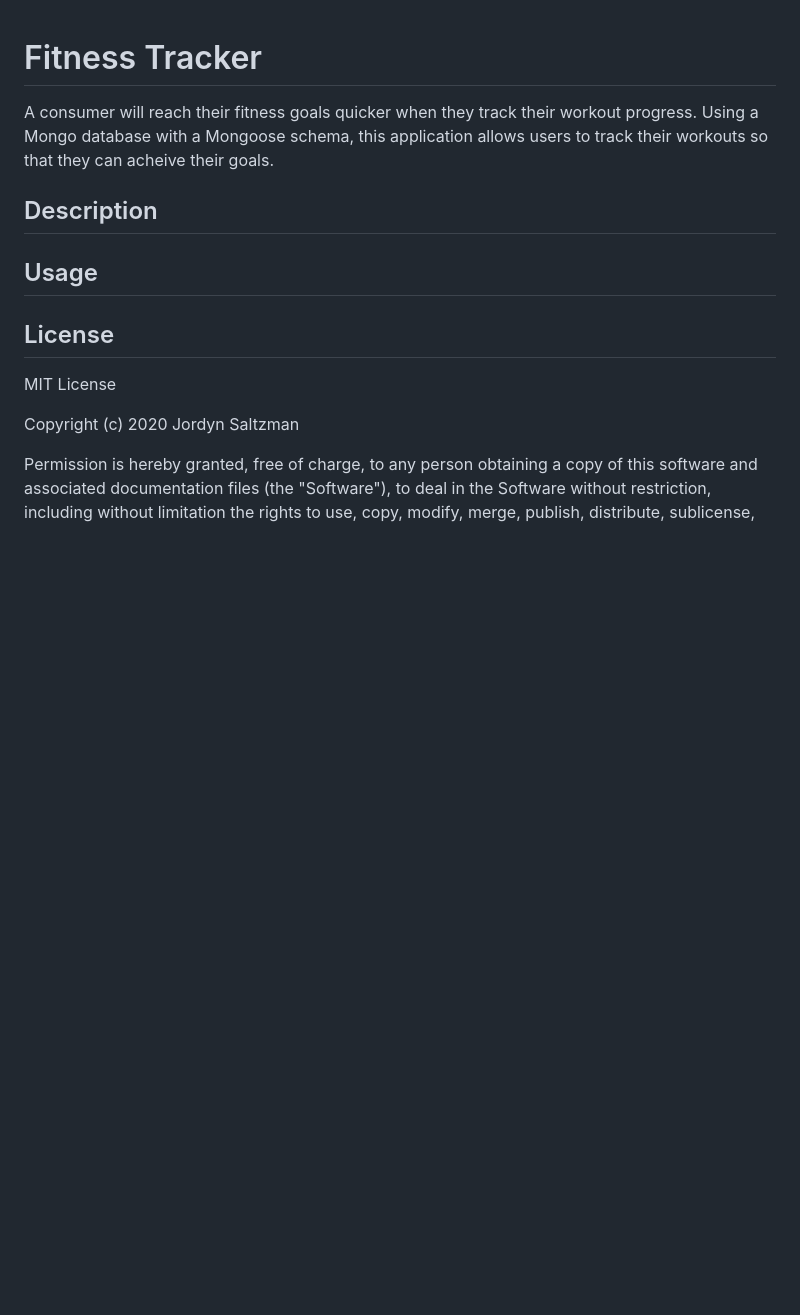
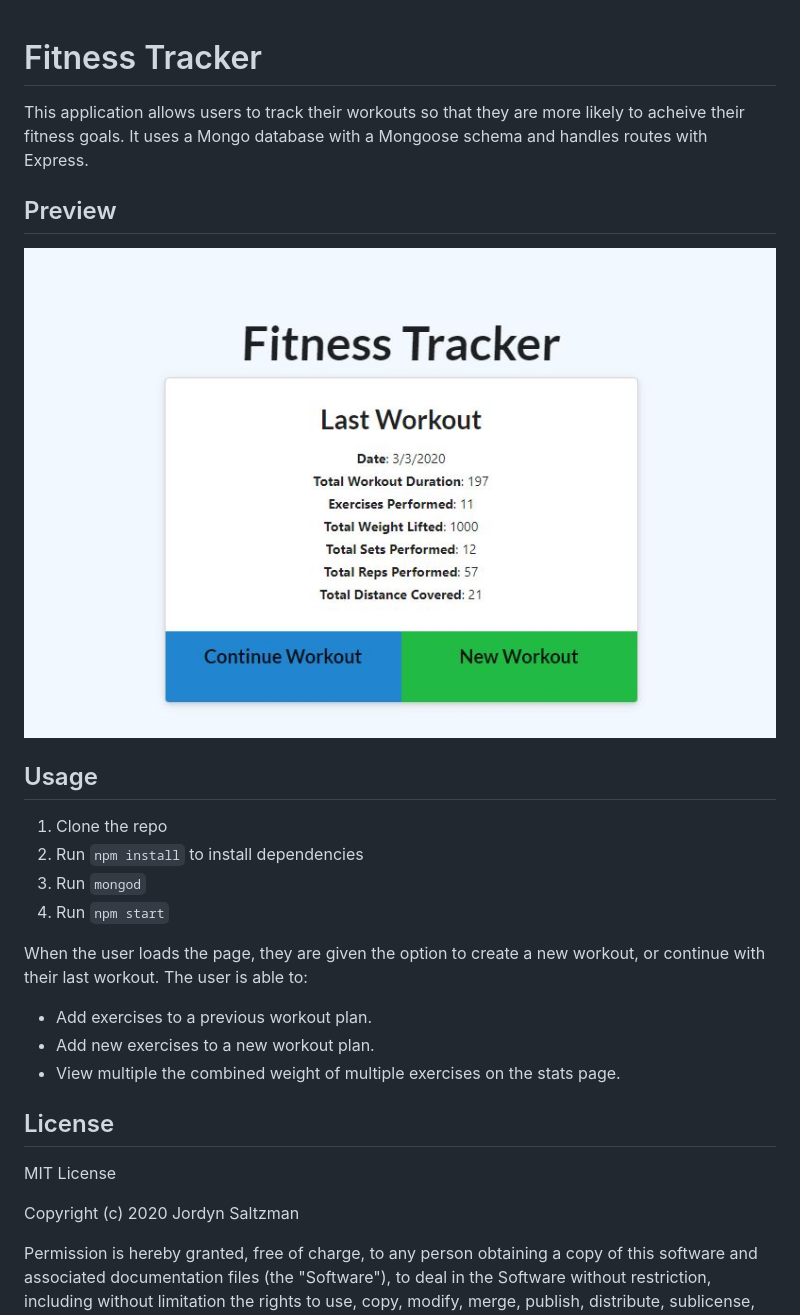
Before and after one commit to jordynsaltzman/fitness-tracker, a Markdown page: README.md, the part around the change. GitHub-like rendering; pictures changed too: public/assets/images/screenshot.JPG (added); blank space fills up the shorter version.

```diff
--- a/README.md
+++ b/README.md
@@ -1,10 +1,24 @@
 # Fitness Tracker
-A consumer will reach their fitness goals quicker when they track their workout progress. Using a Mongo database with a Mongoose schema, this application allows users to track
-their workouts so that they can acheive their goals.
 
-## Description
+This application allows users to track their workouts so that they are more likely to acheive their fitness goals. It uses a Mongo database with a Mongoose schema and handles routes with Express.
+
+## Preview
+
+![Screenshot](./public/assets/images/screenshot.JPG)
 
 ## Usage
+
+1. Clone the repo
+2. Run `npm install` to install dependencies
+3. Run `mongod`
+4. Run `npm start`
+
+When the user loads the page, they are given the option to create a new workout, or continue with their last workout.
+The user is able to:
+
+- Add exercises to a previous workout plan.
+- Add new exercises to a new workout plan.
+- View multiple the combined weight of multiple exercises on the stats page.
 
 ## License
 
```
Also changed, not shown: 7 other files.
